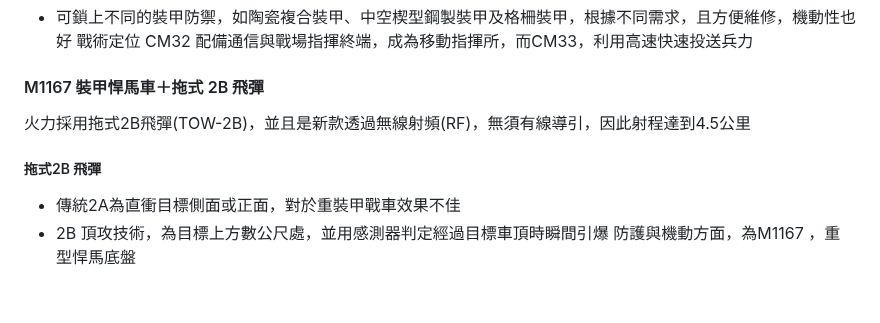
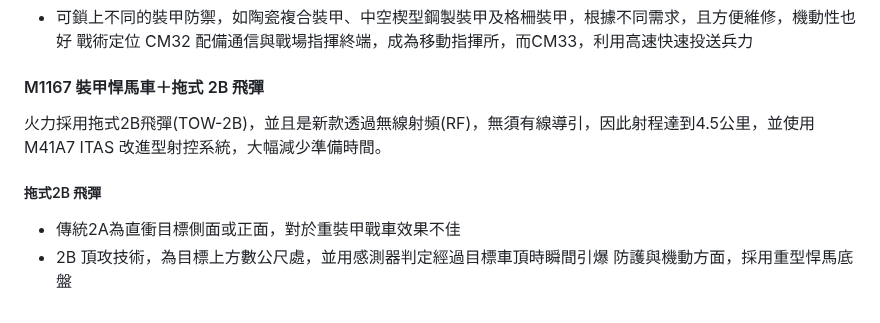
Before and after one commit to kaio3o/note, a Markdown page: 陸上載具.md, the part around the change. GitHub-like rendering.

Commit message:
vault backup: 2026-10-16 19:23:42

```diff
--- a/陸上載具.md
+++ b/陸上載具.md
@@ -61,8 +61,8 @@ BMS 可以整合車輛位置、油、彈殘量及各車感測器感測到的敵
 戰術定位 CM32 配備通信與戰場指揮終端，成為移動指揮所，而CM33，利用高速快速投送兵力
 
 #### M1167 裝甲悍馬車＋拖式 2B 飛彈
-火力採用拖式2B飛彈(TOW-2B)，並且是新款透過無線射頻(RF)，無須有線導引，因此射程達到4.5公里
+火力採用拖式2B飛彈(TOW-2B)，並且是新款透過無線射頻(RF)，無須有線導引，因此射程達到4.5公里，並使用M41A7 ITAS 改進型射控系統，大幅減少準備時間。
 ##### 拖式2B 飛彈
 -  傳統2A為直衝目標側面或正面，對於重裝甲戰車效果不佳
 -  2B 頂攻技術，為目標上方數公尺處，並用感測器判定經過目標車頂時瞬間引爆
-防護與機動方面，為M1167 ，重型悍馬底盤
+防護與機動方面，採用重型悍馬底盤
```
